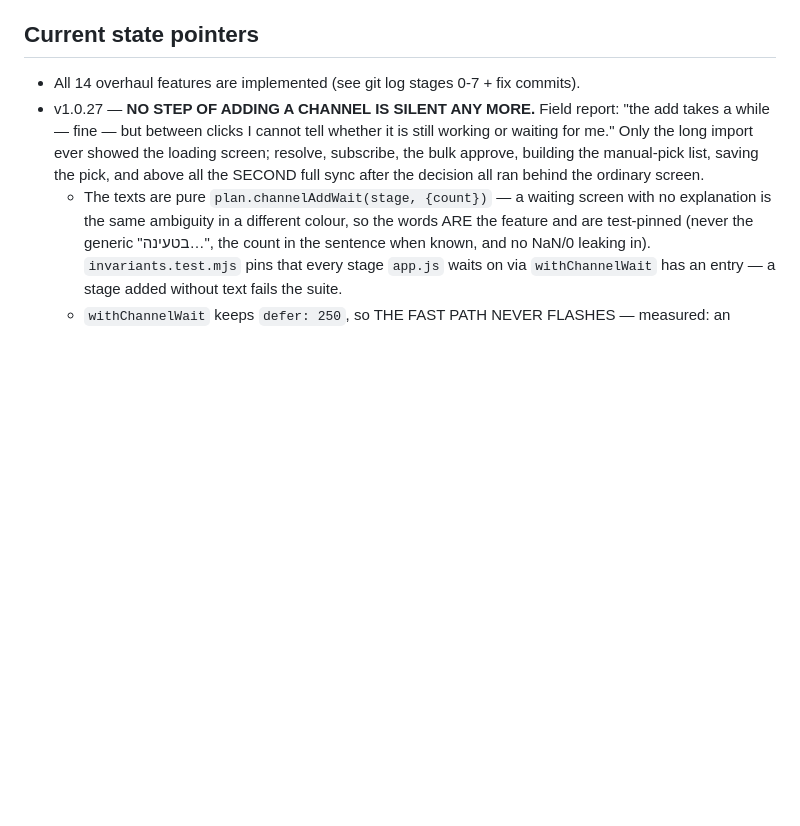
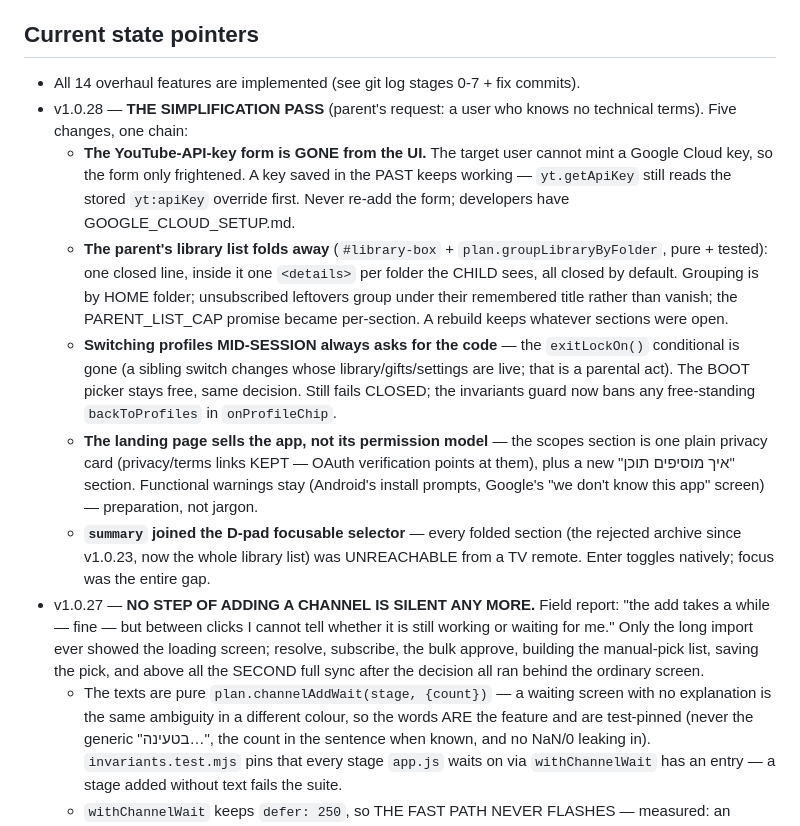
Before and after one commit to AssafFaybish/kids_player, a Markdown page: CLAUDE.md, the part around the change. Drawn GitHub-style; blank space fills up the shorter version.

Commit message:
docs: the v1.0.28 simplification pass, recorded
One consolidated CLAUDE.md entry for the five-PR chain (API-key form
removed, folded library list, PIN on every mid-session profile switch,
the benefit-focused landing page, summary in the D-pad selector).

Co-Authored-By: Claude <noreply@anthropic.com>

```diff
--- a/CLAUDE.md
+++ b/CLAUDE.md
@@ -262,6 +262,28 @@ pins that the consumers follow the config and that every address is well-formed.
 ## Current state pointers
 
 - All 14 overhaul features are implemented (see git log stages 0-7 + fix commits).
+- v1.0.28 — **THE SIMPLIFICATION PASS** (parent's request: a user who knows no technical
+  terms). Five changes, one chain:
+  - **The YouTube-API-key form is GONE from the UI.** The target user cannot mint a Google
+    Cloud key, so the form only frightened. A key saved in the PAST keeps working —
+    `yt.getApiKey` still reads the stored `yt:apiKey` override first. Never re-add the form;
+    developers have GOOGLE_CLOUD_SETUP.md.
+  - **The parent's library list folds away** (`#library-box` + `plan.groupLibraryByFolder`,
+    pure + tested): one closed line, inside it one `<details>` per folder the CHILD sees,
+    all closed by default. Grouping is by HOME folder; unsubscribed leftovers group under
+    their remembered title rather than vanish; the PARENT_LIST_CAP promise became
+    per-section. A rebuild keeps whatever sections were open.
+  - **Switching profiles MID-SESSION always asks for the code** — the `exitLockOn()`
+    conditional is gone (a sibling switch changes whose library/gifts/settings are live;
+    that is a parental act). The BOOT picker stays free, same decision. Still fails CLOSED;
+    the invariants guard now bans any free-standing `backToProfiles` in `onProfileChip`.
+  - **The landing page sells the app, not its permission model** — the scopes section is
+    one plain privacy card (privacy/terms links KEPT — OAuth verification points at them),
+    plus a new "איך מוסיפים תוכן" section. Functional warnings stay (Android's install
+    prompts, Google's "we don't know this app" screen) — preparation, not jargon.
+  - **`summary` joined the D-pad focusable selector** — every folded section (the rejected
+    archive since v1.0.23, now the whole library list) was UNREACHABLE from a TV remote.
+    Enter toggles natively; focus was the entire gap.
 - v1.0.27 — **NO STEP OF ADDING A CHANNEL IS SILENT ANY MORE.** Field report: "the add
   takes a while — fine — but between clicks I cannot tell whether it is still working or
   waiting for me." Only the long import ever showed the loading screen; resolve, subscribe,
```
